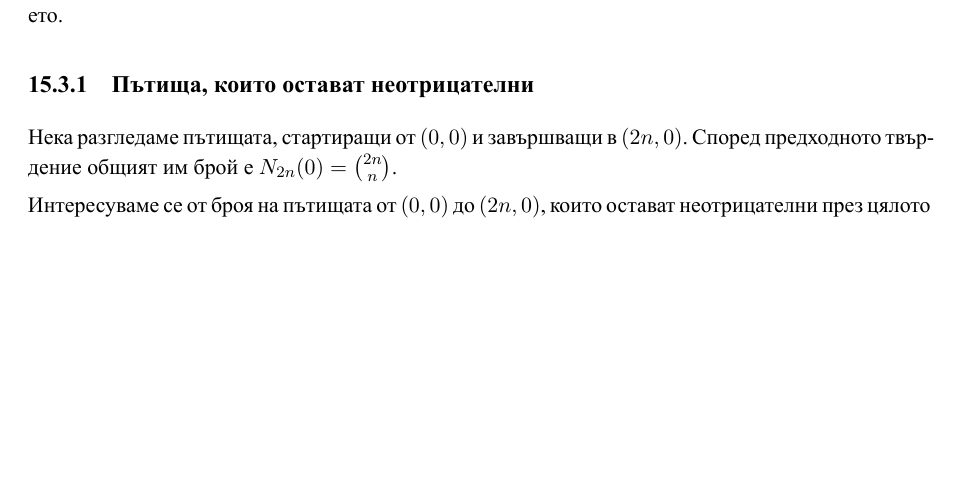
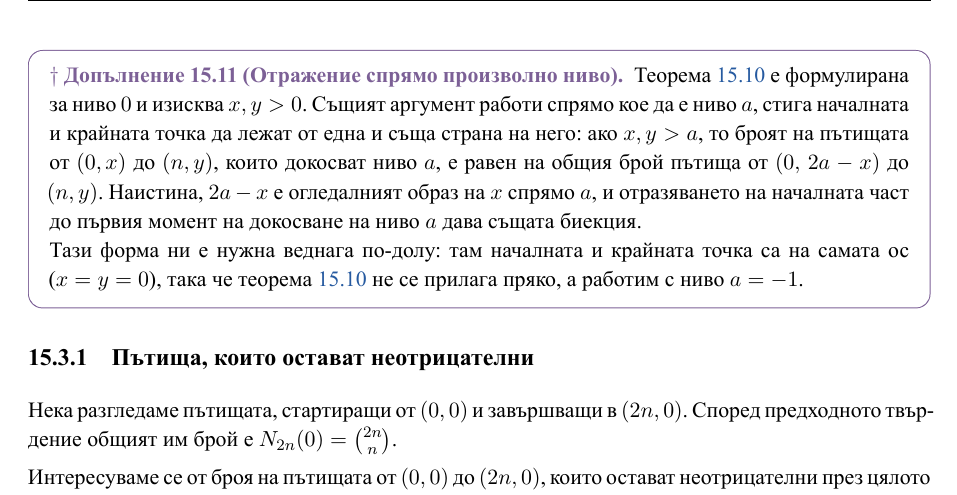
Before and after one commit to AlexSPx/lec2tex, a LaTeX document (lectures/lecture_15.tex, which reads lectures/bodies/lecture_15.tex): part of page 5 of 7 before the commit and part of page 6 of 8 after it, cut at the place of the change, the shorter picture padded with empty space. The pictures show the PDF file lectures/lecture_15.pdf that the author committed with the source.

Commit message:
Fix the reflection principle: state the level-a form the application needs
thm:reflection is stated for level 0 with x, y > 0 -- and the hypothesis is
not decorative: the bijection needs the endpoints strictly off the axis (so
the first hitting time is not t=0) and on opposite sides of it (so every image
path really does cross, making the map invertible).

The application immediately below counts paths from (0,0) to (2n,0), i.e.
x = y = 0. Both conditions fail, so the theorem as stated says nothing about
it. The text silently switched to reflecting about S = -1 instead, which is a
different statement, and then offered a second bijection in one sentence
("Още по-удобно, ако транслираме...") with no argument at all. The count was
right; the derivation was not.

Resolved by keeping the lecturer's theorem untouched and adding the general
form as a supplement:

  supp:reflection-level -- for x, y > a, the paths from (0,x) to (n,y) that
  touch level a biject with all paths from (0, 2a-x) to (n,y), since 2a-x is
  the mirror image of x in a.

The application now says explicitly that the theorem does not apply literally,
invokes the supplement with a = -1, and computes the mirror image
2(-1) - 0 = -2 to get the (0,-2) endpoint. The unargued second bijection is
gone.

Also added to the proof: why the FIRST hitting time is the anchor. Reflecting
at an arbitrary zero would give one bad path several images and the
correspondence would not be one-to-one; the first moment is determined by the
path itself, which is what makes the map well defined and invertible.

Verified symbolically that the count is unchanged: C(2n,n) - C(2n,n+1) is
still the n-th Catalan number (checked n = 1..6).

Prose 29,152 -> 29,326 words; 13 supplements. All 16 build; 1 overfull;
0 English captions; 0 unresolved refs; no duplicate folios; 143 pages.

Co-Authored-By: Claude Opus 5 <noreply@anthropic.com>

```diff
--- a/lectures/bodies/lecture_15.tex
+++ b/lectures/bodies/lecture_15.tex
@@ -192,4 +192,3 @@ $(n,y)$; $t_0$ е първият момент, в който той докосв
 
 Нека наречем пътищата, които докосват оста, „лоши“ (фигура~\ref{fig:reflection}). Вземаме един произволен такъв лош път. Нека $t_0$ е първият момент, в който пътят докосва нулата (т.е. $S_{t_0} = 0$, но $S_i > 0$ за $i < t_0$). Принципът на отражението гласи, че ако отразим симетрично началната част от пътя (от $t=0$ до $t=t_0$) спрямо абсцисната ос $S=0$, ще получим нов път, който започва от $(0,-x)$, докосва нулата в $t_0$ и продължава по оригиналния път до $(n,y)$.
 
-Тъй като всеки път от $(0,-x)$ до $(n,y)$ (при $x,y > 0$) задължително пресича оста $S=0$ в някакъв момент, съществува взаимно еднозначно съответствие (биекция) между лошите пътища от $(0,x)$ до $(n,y)$ и множеството на всички възможни пътища от $(0,-x)$ до $(n,y)$. Това доказва твърдението.
@@ -196,3 +204,15 @@ $(n,y)$; $t_0$ е първият момент, в който той докосв
+\begin{supp}[Отражение спрямо произволно ниво]\label{supp:reflection-level}
+Теорема~\ref{thm:reflection} е формулирана за ниво $0$ и изисква $x, y > 0$. Същият
+аргумент работи спрямо кое да е ниво $a$, стига началната и крайната точка да лежат от
+една и съща страна на него: ако $x, y > a$, то броят на пътищата от $(0,x)$ до $(n,y)$,
+които докосват ниво $a$, е равен на общия брой пътища от $(0,\, 2a - x)$ до $(n,y)$.
+Наистина, $2a-x$ е огледалният образ на $x$ спрямо $a$, и отразяването на началната част
+до първия момент на докосване на ниво $a$ дава същата биекция.
+
+Тази форма ни е нужна веднага по-долу: там началната и крайната точка са на самата ос
+($x = y = 0$), така че теорема~\ref{thm:reflection} не се прилага пряко, а работим с
+ниво $a = -1$.
+\end{supp}
 
 \subsection{Пътища, които остават неотрицателни}
 Нека разгледаме пътищата, стартиращи от $(0,0)$ и завършващи в $(2n, 0)$. Според предходното твърдение общият им брой е $N_{2n}(0) = \binom{2n}{n}$.
@@ -204,0 +225 @@ $(n,y)$; $t_0$ е първият момент, в който той докосв
+с ниво $a = -1$: началото $0$ и краят $0$ са от една и съща страна на $-1$, а „лоши“ са
```
Also changed, not shown: lectures/lecture_01.pdf, lectures/lecture_02.pdf, lectures/lecture_03.pdf, lectures/lecture_04.pdf, lectures/lecture_05.pdf, lectures/lecture_06.pdf, lectures/lecture_07.pdf, lectures/lecture_08.pdf, lectures/lecture_09.pdf, lectures/lecture_10.pdf, lectures/lecture_11.pdf, lectures/lecture_12.pdf, lectures/lecture_13.pdf, lectures/lecture_14.pdf, 3 more files.
